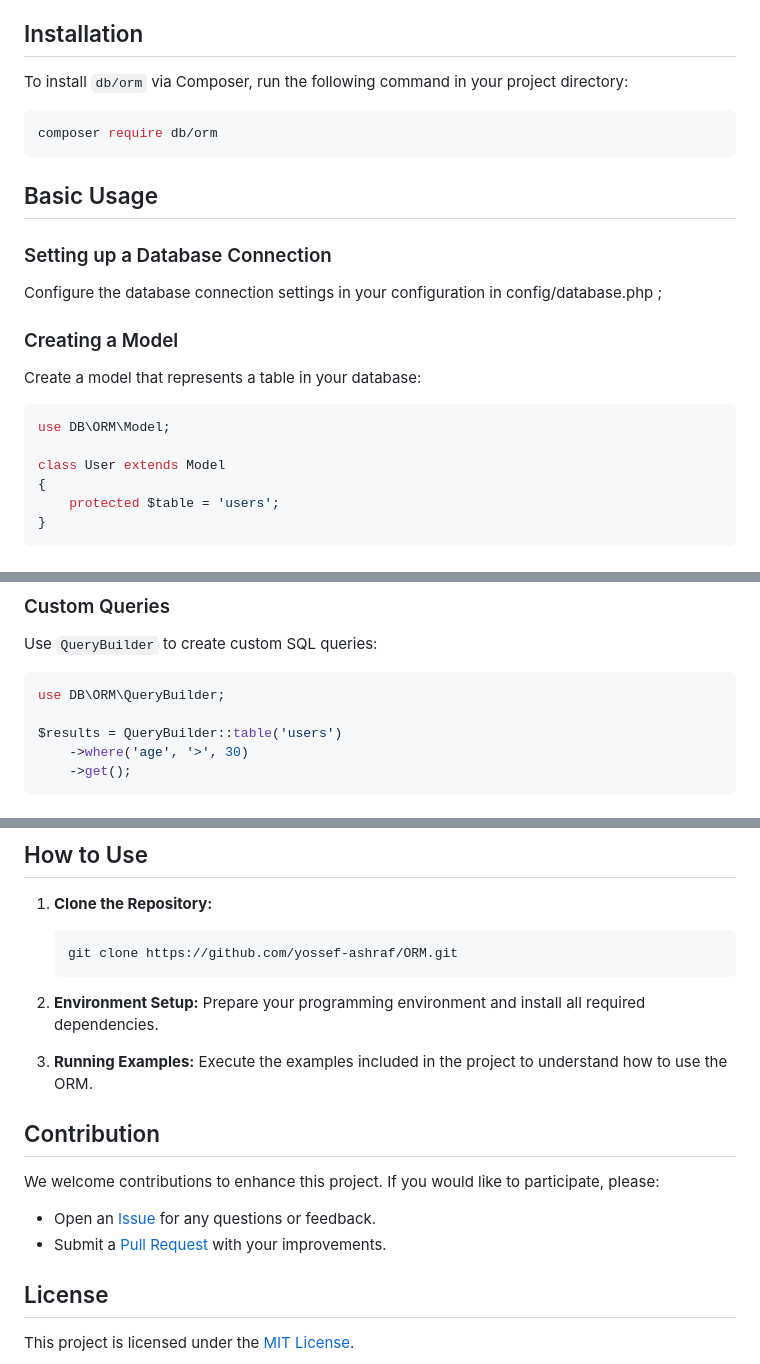
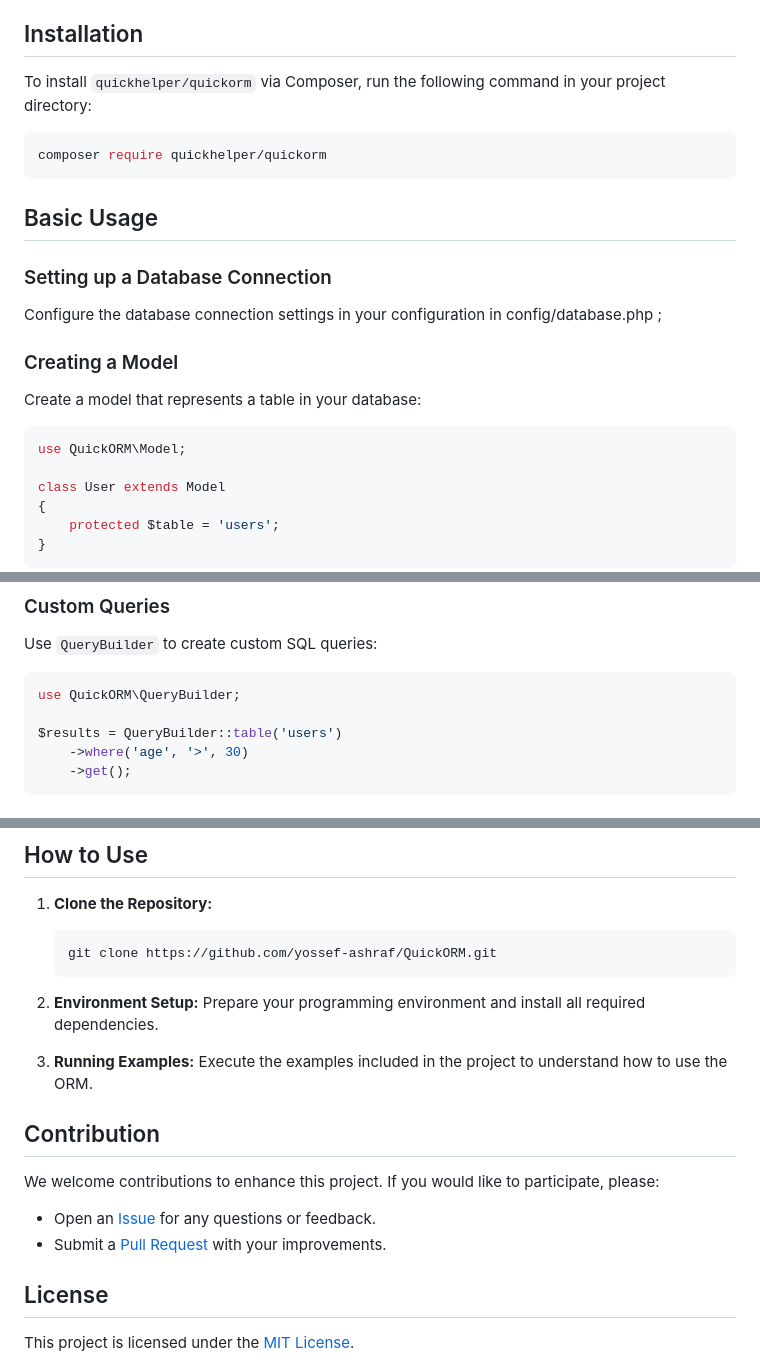
Before and after one commit to yossef-ashraf/QuickORM, a Markdown page: README.md, 3 parts joined by grey strips. GitHub-like rendering.

Commit message:
update README to reflect package name change from db/orm to quickhelper/quickorm and adjust usage examples accordingly

````diff
--- a/README.md
+++ b/README.md
@@ -12,10 +12,10 @@ This repository contains a project that leverages ORM (Object-Relational Mapping
 
 ## Installation
 
-To install `db/orm` via Composer, run the following command in your project directory:
+To install `quickhelper/quickorm` via Composer, run the following command in your project directory:
 
 ```bash
-composer require db/orm
+composer require quickhelper/quickorm
 ```
 
 ## Basic Usage
@@ -29,7 +29,7 @@ Configure the database connection settings in your configuration in config/datab
 Create a model that represents a table in your database:
 
 ```php
-use DB\ORM\Model;
+use QuickORM\Model;
 
 class User extends Model
 {
@@ -75,7 +75,7 @@ $user->delete();
 Use `QueryBuilder` to create custom SQL queries:
 
 ```php
-use DB\ORM\QueryBuilder;
+use QuickORM\QueryBuilder;
 
 $results = QueryBuilder::table('users')
     ->where('age', '>', 30)
@@ -130,7 +130,7 @@ class User extends Model
 1. **Clone the Repository:**
 
     ```bash
-    git clone https://github.com/yossef-ashraf/ORM.git
+    git clone https://github.com/yossef-ashraf/QuickORM.git
     ```
 
 2. **Environment Setup:**
````
Also changed, not shown: other parts of README.md (+2 -2 lines).
